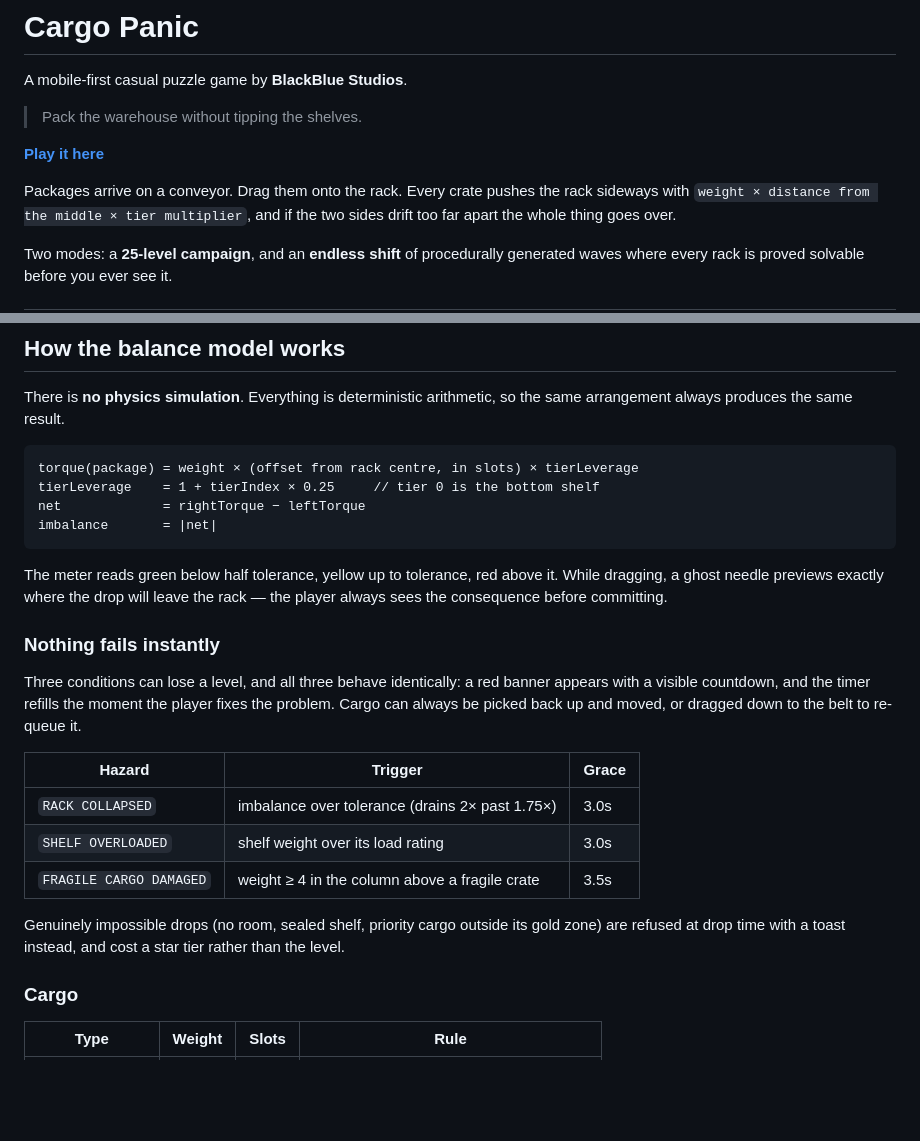
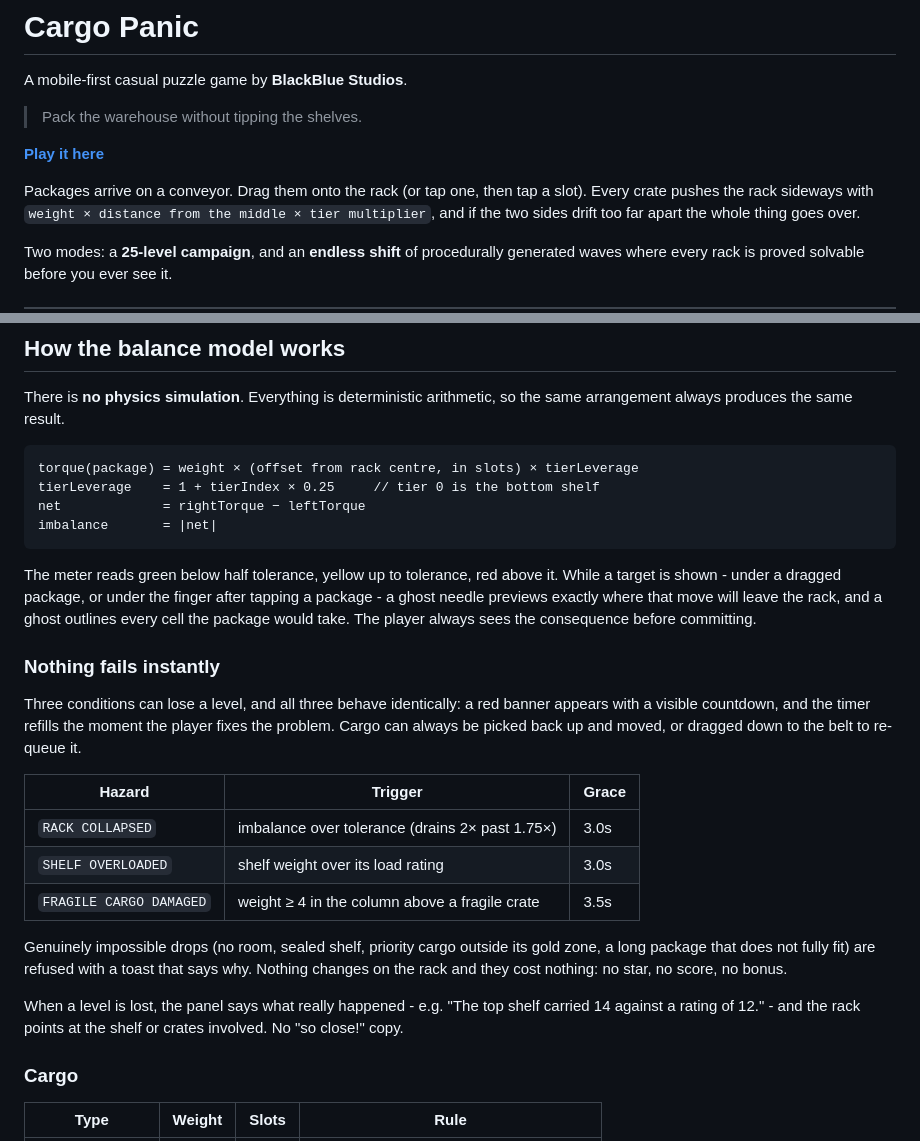
Before and after one commit to keremcan534/cargo-panic, a Markdown page: README.md, 2 parts joined by grey strips. Rendered like a GitHub page; blank space fills up the shorter version.

````diff
--- a/README.md
+++ b/README.md
@@ -6,7 +6,8 @@ A mobile-first casual puzzle game by **BlackBlue Studios**.
 
 **[Play it here](https://keremcan534.github.io/cargo-panic/)**
 
-Packages arrive on a conveyor. Drag them onto the rack. Every crate pushes the
+Packages arrive on a conveyor. Drag them onto the rack (or tap one, then tap a
+slot). Every crate pushes the
 rack sideways with `weight × distance from the middle × tier multiplier`, and if
 the two sides drift too far apart the whole thing goes over.
 
@@ -75,8 +76,10 @@ imbalance       = |net|
 ```
 
 The meter reads green below half tolerance, yellow up to tolerance, red above
-it. While dragging, a ghost needle previews exactly where the drop will leave
-the rack — the player always sees the consequence before committing.
+it. While a target is shown - under a dragged package, or under the finger
+after tapping a package - a ghost needle previews exactly where that move will
+leave the rack, and a ghost outlines every cell the package would take. The
+player always sees the consequence before committing.
 
 ### Nothing fails instantly
 
@@ -92,8 +95,13 @@ dragged down to the belt to re-queue it.
 | `FRAGILE CARGO DAMAGED` | weight ≥ 4 in the column above a fragile crate | 3.5s |
 
 Genuinely impossible drops (no room, sealed shelf, priority cargo outside its
-gold zone) are refused at drop time with a toast instead, and cost a star tier
-rather than the level.
+gold zone, a long package that does not fully fit) are refused with a toast
+that says why. Nothing changes on the rack and they cost nothing: no star,
+no score, no bonus.
+
+When a level is lost, the panel says what really happened - e.g. "The top
+shelf carried 14 against a rating of 12." - and the rack points at the shelf
+or crates involved. No "so close!" copy.
 
 ### Cargo
 
````
Also changed, not shown: other parts of README.md (+42 -6 lines).
